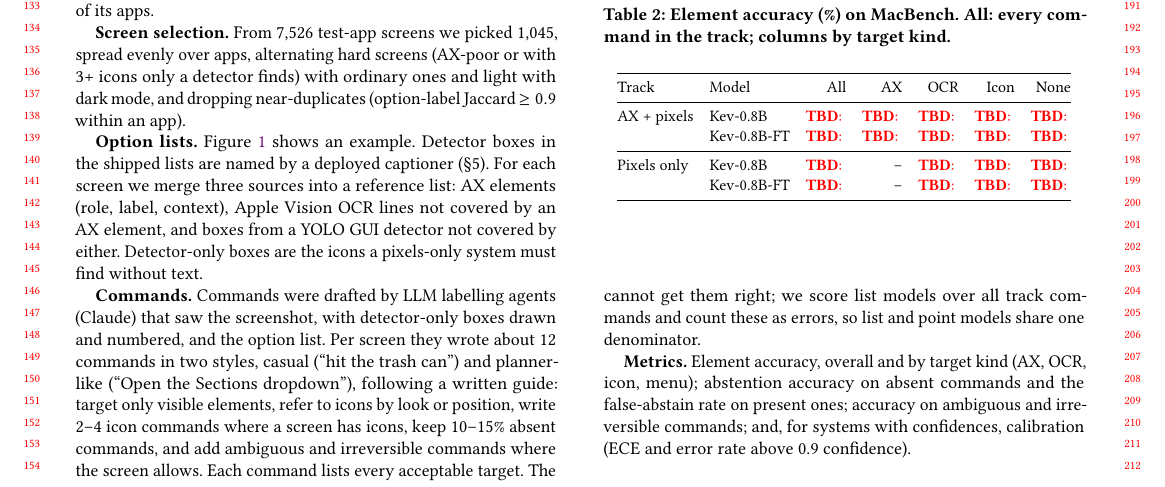
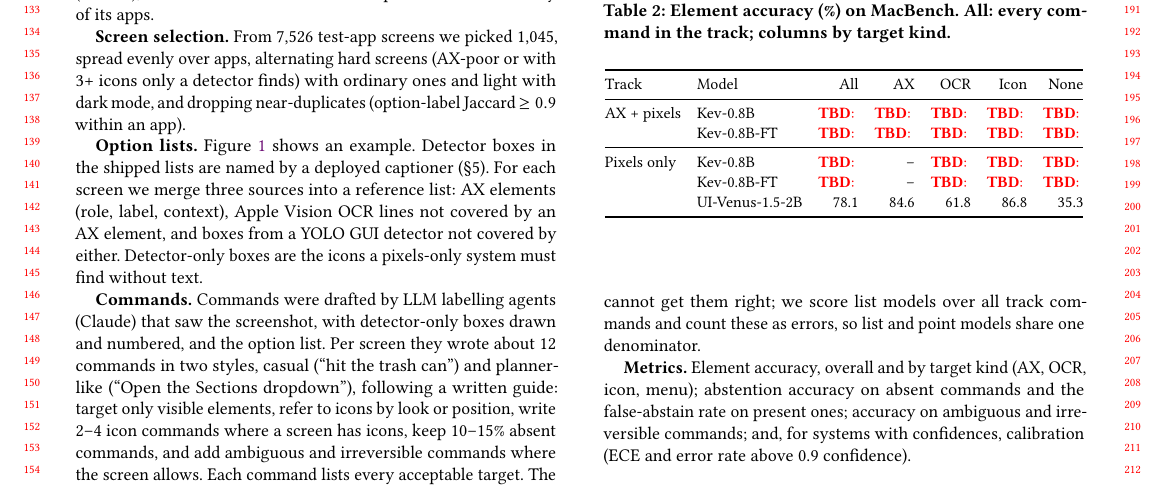
Before and after one commit to akhilc08/rl-computer-agent, a LaTeX paper (docs/paper/macbench/main.tex): part of page 2 of 3, cut so that both start at the same text. Compiled offline with pdfLaTeX.

Commit message:
MacBench paper: Venus-2B pixels-track result

```diff
--- a/docs/paper/macbench/main.tex
+++ b/docs/paper/macbench/main.tex
@@ -105,6 +105,7 @@ AX + pixels & Kev-0.8B & \tbd{} & \tbd{} & \tbd{} & \tbd{} & \tbd{} \\
 \midrule
 Pixels only & Kev-0.8B & \tbd{} & -- & \tbd{} & \tbd{} & \tbd{} \\
             & Kev-0.8B-FT & \tbd{} & -- & \tbd{} & \tbd{} & \tbd{} \\
+            & UI-Venus-1.5-2B & 78.1 & 84.6 & 61.8 & 86.8 & 35.3 \\
 \bottomrule
 \end{tabular}
 \end{table}
```
